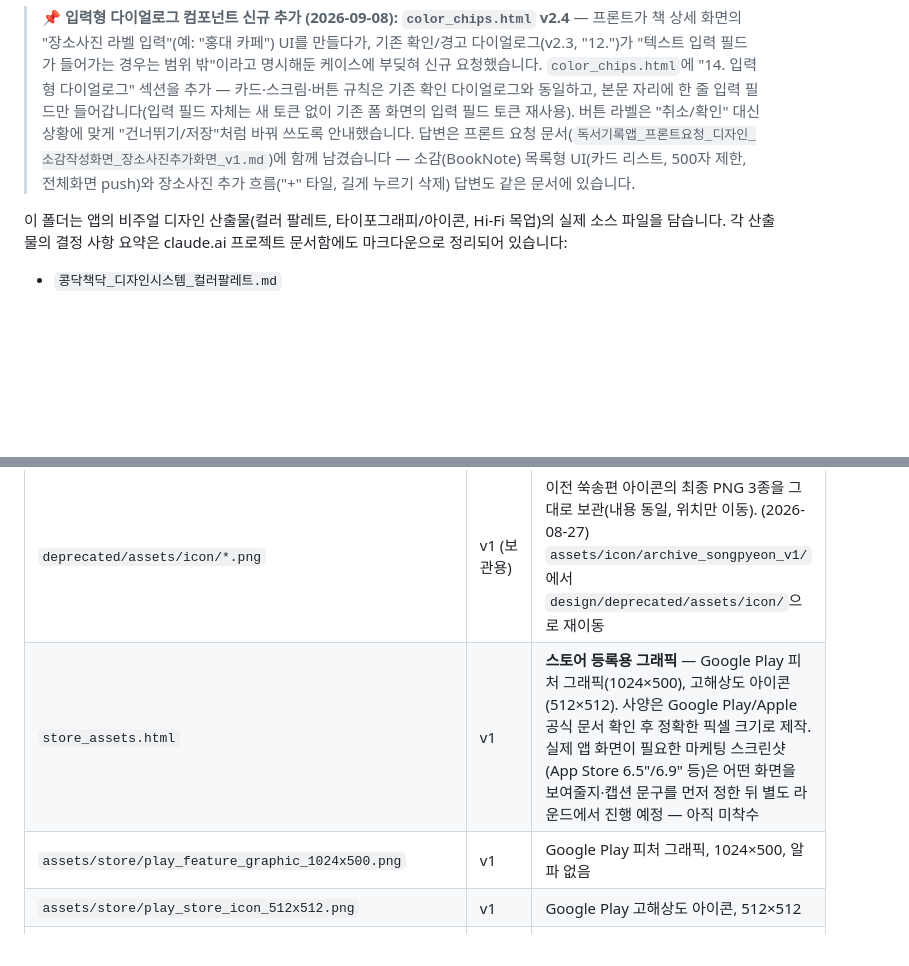
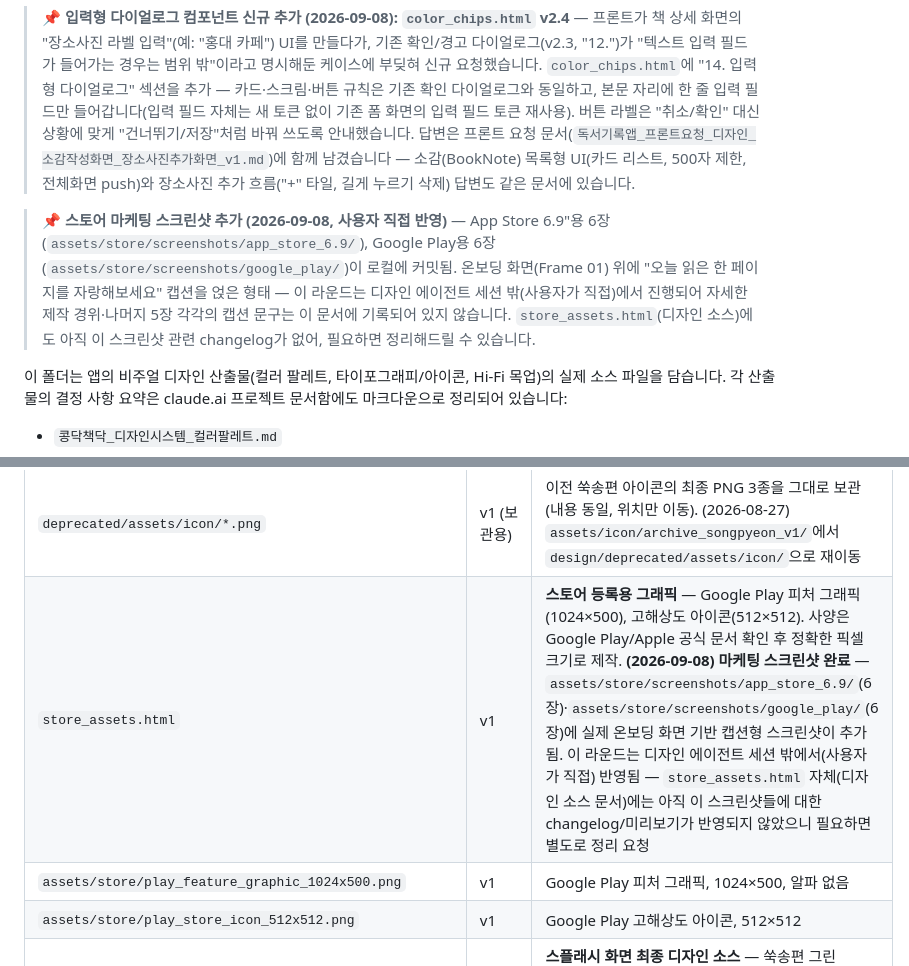
Before and after one commit to electro2072/kongdakchaekdak, a Markdown page: design/README.md, 2 parts joined by grey strips. Rendered like a GitHub page; blank space fills up the shorter version.

Commit message:
[design] 앱 스토어 등록 페이지에 올리는 마케팅 스크린샷(제품 미리보기 이미지) 업로드2

```diff
--- a/design/README.md
+++ b/design/README.md
@@ -40,6 +40,8 @@
 
 > **📌 입력형 다이얼로그 컴포넌트 신규 추가 (2026-09-08): `color_chips.html` v2.4** — 프론트가 책 상세 화면의 "장소사진 라벨 입력"(예: "홍대 카페") UI를 만들다가, 기존 확인/경고 다이얼로그(v2.3, "12.")가 "텍스트 입력 필드가 들어가는 경우는 범위 밖"이라고 명시해둔 케이스에 부딪혀 신규 요청했습니다. `color_chips.html`에 "14. 입력형 다이얼로그" 섹션을 추가 — 카드·스크림·버튼 규칙은 기존 확인 다이얼로그와 동일하고, 본문 자리에 한 줄 입력 필드만 들어갑니다(입력 필드 자체는 새 토큰 없이 기존 폼 화면의 입력 필드 토큰 재사용). 버튼 라벨은 "취소/확인" 대신 상황에 맞게 "건너뛰기/저장"처럼 바꿔 쓰도록 안내했습니다. 답변은 프론트 요청 문서(`독서기록앱_프론트요청_디자인_소감작성화면_장소사진추가화면_v1.md`)에 함께 남겼습니다 — 소감(BookNote) 목록형 UI(카드 리스트, 500자 제한, 전체화면 push)와 장소사진 추가 흐름("+" 타일, 길게 누르기 삭제) 답변도 같은 문서에 있습니다.
 
+> **📌 스토어 마케팅 스크린샷 추가 (2026-09-08, 사용자 직접 반영)** — App Store 6.9"용 6장(`assets/store/screenshots/app_store_6.9/`), Google Play용 6장(`assets/store/screenshots/google_play/`)이 로컬에 커밋됨. 온보딩 화면(Frame 01) 위에 "오늘 읽은 한 페이지를 자랑해보세요" 캡션을 얹은 형태 — 이 라운드는 디자인 에이전트 세션 밖(사용자가 직접)에서 진행되어 자세한 제작 경위·나머지 5장 각각의 캡션 문구는 이 문서에 기록되어 있지 않습니다. `store_assets.html`(디자인 소스)에도 아직 이 스크린샷 관련 changelog가 없어, 필요하면 정리해드릴 수 있습니다.
+
 이 폴더는 앱의 비주얼 디자인 산출물(컬러 팔레트, 타이포그래피/아이콘, Hi-Fi 목업)의 실제 소스 파일을 담습니다. 각 산출물의 결정 사항 요약은 claude.ai 프로젝트 문서함에도 마크다운으로 정리되어 있습니다:
 
 - `콩닥책닥_디자인시스템_컬러팔레트.md`
@@ -69,7 +71,7 @@
 | `assets/icon/notification/notification_xxhdpi_72.png` | v1 | Android 알림 아이콘, xxhdpi 밀도, 72×72, 투명 배경 |
 | `assets/icon/notification/notification_xxxhdpi_96.png` | v1 | Android 알림 아이콘, xxxhdpi 밀도, 96×96, 투명 배경 |
 | `deprecated/assets/icon/*.png` | v1 (보관용) | 이전 쑥송편 아이콘의 최종 PNG 3종을 그대로 보관(내용 동일, 위치만 이동). (2026-08-27) `assets/icon/archive_songpyeon_v1/`에서 `design/deprecated/assets/icon/`으로 재이동 |
-| `store_assets.html` | v1 | **스토어 등록용 그래픽** — Google Play 피처 그래픽(1024×500), 고해상도 아이콘(512×512). 사양은 Google Play/Apple 공식 문서 확인 후 정확한 픽셀 크기로 제작. 실제 앱 화면이 필요한 마케팅 스크린샷(App Store 6.5"/6.9" 등)은 어떤 화면을 보여줄지·캡션 문구를 먼저 정한 뒤 별도 라운드에서 진행 예정 — 아직 미착수 |
+| `store_assets.html` | v1 | **스토어 등록용 그래픽** — Google Play 피처 그래픽(1024×500), 고해상도 아이콘(512×512). 사양은 Google Play/Apple 공식 문서 확인 후 정확한 픽셀 크기로 제작. **(2026-09-08) 마케팅 스크린샷 완료** — `assets/store/screenshots/app_store_6.9/`(6장)·`assets/store/screenshots/google_play/`(6장)에 실제 온보딩 화면 기반 캡션형 스크린샷이 추가됨. 이 라운드는 디자인 에이전트 세션 밖에서(사용자가 직접) 반영됨 — `store_assets.html` 자체(디자인 소스 문서)에는 아직 이 스크린샷들에 대한 changelog/미리보기가 반영되지 않았으니 필요하면 별도로 정리 요청 |
 | `assets/store/play_feature_graphic_1024x500.png` | v1 | Google Play 피처 그래픽, 1024×500, 알파 없음 |
 | `assets/store/play_store_icon_512x512.png` | v1 | Google Play 고해상도 아이콘, 512×512 |
 | `splash_screen.html` | v1 (확정) | **스플래시 화면 최종 디자인 소스** — 쑥송편 그린(`#7D8F5D`) 풀블리드 배경 + "콩닥"/"책닥" 크림색(`#f7f1e4`) 워드마크. 앱 아이콘과 동일한 색 재사용. 다크모드 짝 없음(스플래시는 iOS/Android 관례상 시스템 테마와 무관한 단일 버전) · 로딩 인디케이터 없음(정적 화면). 워드마크 로고를 투명 배경 960×960 PNG로 내보내는 실제 export 엘리먼트 포함 |
```
